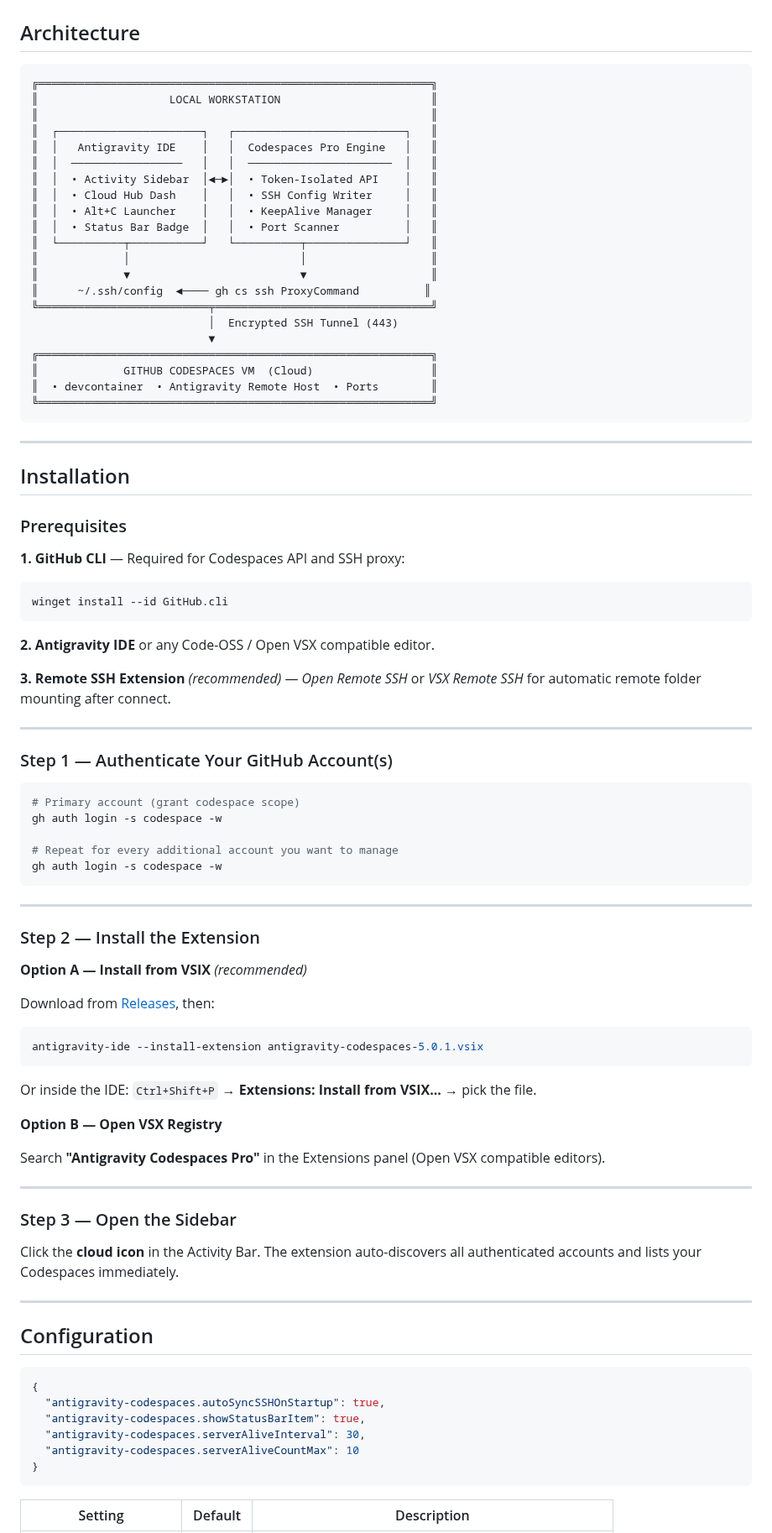
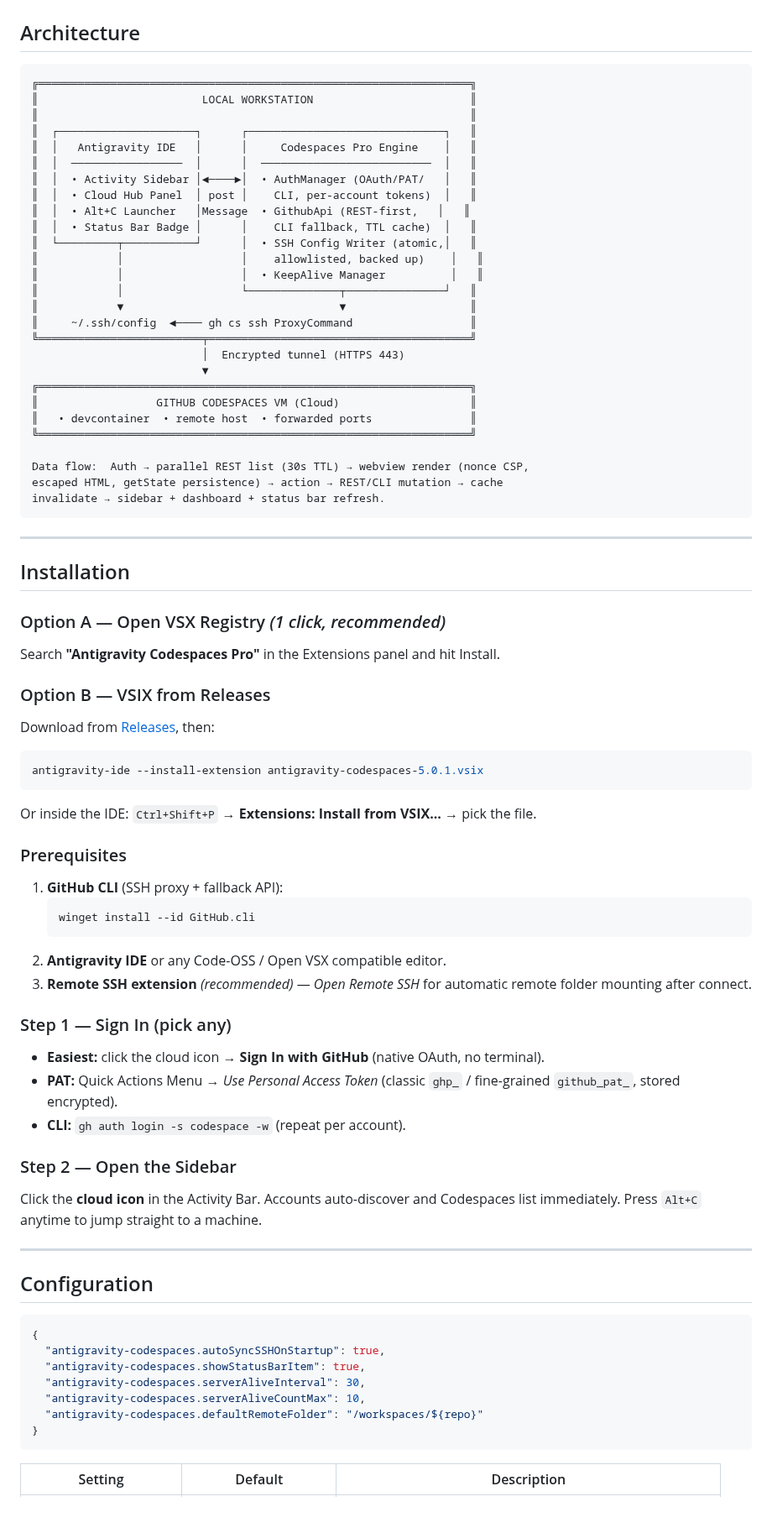
Before and after one commit to Nir-Bhay/antigravity-codespaces, a Markdown page: README.md, the part around one of its changes. Shown at 84% size. Rendered like a GitHub page; blank space fills up the shorter version.

````diff
--- a/README.md
+++ b/README.md
@@ -109,61 +138,44 @@ Scans running containers for forwarded ports and provides direct `http://localho
 ## Architecture
 
 ```
-╔════════════════════════════════════════════════════════════╗
-║                    LOCAL WORKSTATION                       ║
-║                                                            ║
-║  ┌──────────────────────┐   ┌──────────────────────────┐   ║
-║  │   Antigravity IDE    │   │  Codespaces Pro Engine   │   ║
-║  │  ─────────────────   │   │  ──────────────────────  │   ║
-║  │  • Activity Sidebar  │◄─►│  • Token-Isolated API    │   ║
-║  │  • Cloud Hub Dash    │   │  • SSH Config Writer     │   ║
-║  │  • Alt+C Launcher    │   │  • KeepAlive Manager     │   ║
-║  │  • Status Bar Badge  │   │  • Port Scanner          │   ║
-║  └──────────┬───────────┘   └──────────┬───────────────┘   ║
-║             │                          │                   ║
-║             ▼                          ▼                   ║
-║      ~/.ssh/config  ◄──── gh cs ssh ProxyCommand          ║
-╚══════════════════════════╤═════════════════════════════════╝
-                           │  Encrypted SSH Tunnel (443)
-                           ▼
-╔════════════════════════════════════════════════════════════╗
-║             GITHUB CODESPACES VM  (Cloud)                  ║
-║  • devcontainer  • Antigravity Remote Host  • Ports        ║
-╚════════════════════════════════════════════════════════════╝
+╔══════════════════════════════════════════════════════════════════╗
+║                         LOCAL WORKSTATION                        ║
+║                                                                  ║
+║  ┌─────────────────────┐      ┌──────────────────────────────┐   ║
+║  │   Antigravity IDE   │      │     Codespaces Pro Engine    │   ║
+║  │  ─────────────────  │      │  ──────────────────────────  │   ║
+║  │  • Activity Sidebar │◄────►│  • AuthManager (OAuth/PAT/   │   ║
+║  │  • Cloud Hub Panel  │ post │    CLI, per-account tokens)  │   ║
+║  │  • Alt+C Launcher   │Message  • GithubApi (REST-first,   │   ║
+║  │  • Status Bar Badge │      │    CLI fallback, TTL cache)  │   ║
+║  └─────────┬───────────┘      │  • SSH Config Writer (atomic,│   ║
+║            │                  │    allowlisted, backed up)    │   ║
+║            │                  │  • KeepAlive Manager          │   ║
+║            │                  └──────────────┬───────────────┘   ║
+║            ▼                                 ▼                   ║
+║     ~/.ssh/config  ◄──── gh cs ssh ProxyCommand                  ║
+╚═════════════════════════╤════════════════════════════════════════╝
+                          │  Encrypted tunnel (HTTPS 443)
+                          ▼
+╔══════════════════════════════════════════════════════════════════╗
+║                  GITHUB CODESPACES VM (Cloud)                    ║
+║   • devcontainer  • remote host  • forwarded ports               ║
+╚══════════════════════════════════════════════════════════════════╝
+
+Data flow:  Auth → parallel REST list (30s TTL) → webview render (nonce CSP,
+escaped HTML, getState persistence) → action → REST/CLI mutation → cache
+invalidate → sidebar + dashboard + status bar refresh.
 ```
 
 ---
 
 ## Installation
 
-### Prerequisites
+### Option A — Open VSX Registry *(1 click, recommended)*
 
-**1. GitHub CLI** — Required for Codespaces API and SSH proxy:
-```powershell
-winget install --id GitHub.cli
-```
+Search **"Antigravity Codespaces Pro"** in the Extensions panel and hit Install.
 
-**2. Antigravity IDE** or any Code-OSS / Open VSX compatible editor.
-
-**3. Remote SSH Extension** *(recommended)* — *Open Remote SSH* or *VSX Remote SSH* for automatic remote folder mounting after connect.
-
----
-
-### Step 1 — Authenticate Your GitHub Account(s)
-
-```bash
-# Primary account (grant codespace scope)
-gh auth login -s codespace -w
-
-# Repeat for every additional account you want to manage
-gh auth login -s codespace -w
-```
-
----
-
-### Step 2 — Install the Extension
-
-**Option A — Install from VSIX** *(recommended)*
+### Option B — VSIX from Releases
 
 Download from [Releases](https://github.com/Nir-Bhay/antigravity-codespaces/releases/latest), then:
 
@@ -173,15 +185,24 @@ antigravity-ide --install-extension antigravity-codespaces-5.0.1.vsix
 
 Or inside the IDE: `Ctrl+Shift+P` → **Extensions: Install from VSIX...** → pick the file.
 
-**Option B — Open VSX Registry**
+### Prerequisites
 
-Search **"Antigravity Codespaces Pro"** in the Extensions panel (Open VSX compatible editors).
+1. **GitHub CLI** (SSH proxy + fallback API):
+   ```powershell
+   winget install --id GitHub.cli
+   ```
+2. **Antigravity IDE** or any Code-OSS / Open VSX compatible editor.
+3. **Remote SSH extension** *(recommended)* — *Open Remote SSH* for automatic remote folder mounting after connect.
 
----
+### Step 1 — Sign In (pick any)
 
-### Step 3 — Open the Sidebar
+- **Easiest:** click the cloud icon → **Sign In with GitHub** (native OAuth, no terminal).
+- **PAT:** Quick Actions Menu → *Use Personal Access Token* (classic `ghp_` / fine-grained `github_pat_`, stored encrypted).
+- **CLI:** `gh auth login -s codespace -w` (repeat per account).
 
-Click the **cloud icon** in the Activity Bar. The extension auto-discovers all authenticated accounts and lists your Codespaces immediately.
+### Step 2 — Open the Sidebar
+
+Click the **cloud icon** in the Activity Bar. Accounts auto-discover and Codespaces list immediately. Press `Alt+C` anytime to jump straight to a machine.
 
 ---
 
@@ -192,7 +213,8 @@ Click the **cloud icon** in the Activity Bar. The extension auto-discovers all a
   "antigravity-codespaces.autoSyncSSHOnStartup": true,
   "antigravity-codespaces.showStatusBarItem": true,
   "antigravity-codespaces.serverAliveInterval": 30,
-  "antigravity-codespaces.serverAliveCountMax": 10
+  "antigravity-codespaces.serverAliveCountMax": 10,
+  "antigravity-codespaces.defaultRemoteFolder": "/workspaces/${repo}"
 }
 ```
 
````
Also changed, not shown: other parts of README.md (+137 -93 lines), assets/dashboard-demo.png (deleted), assets/sidebar-demo.png (deleted), image.png (added).
